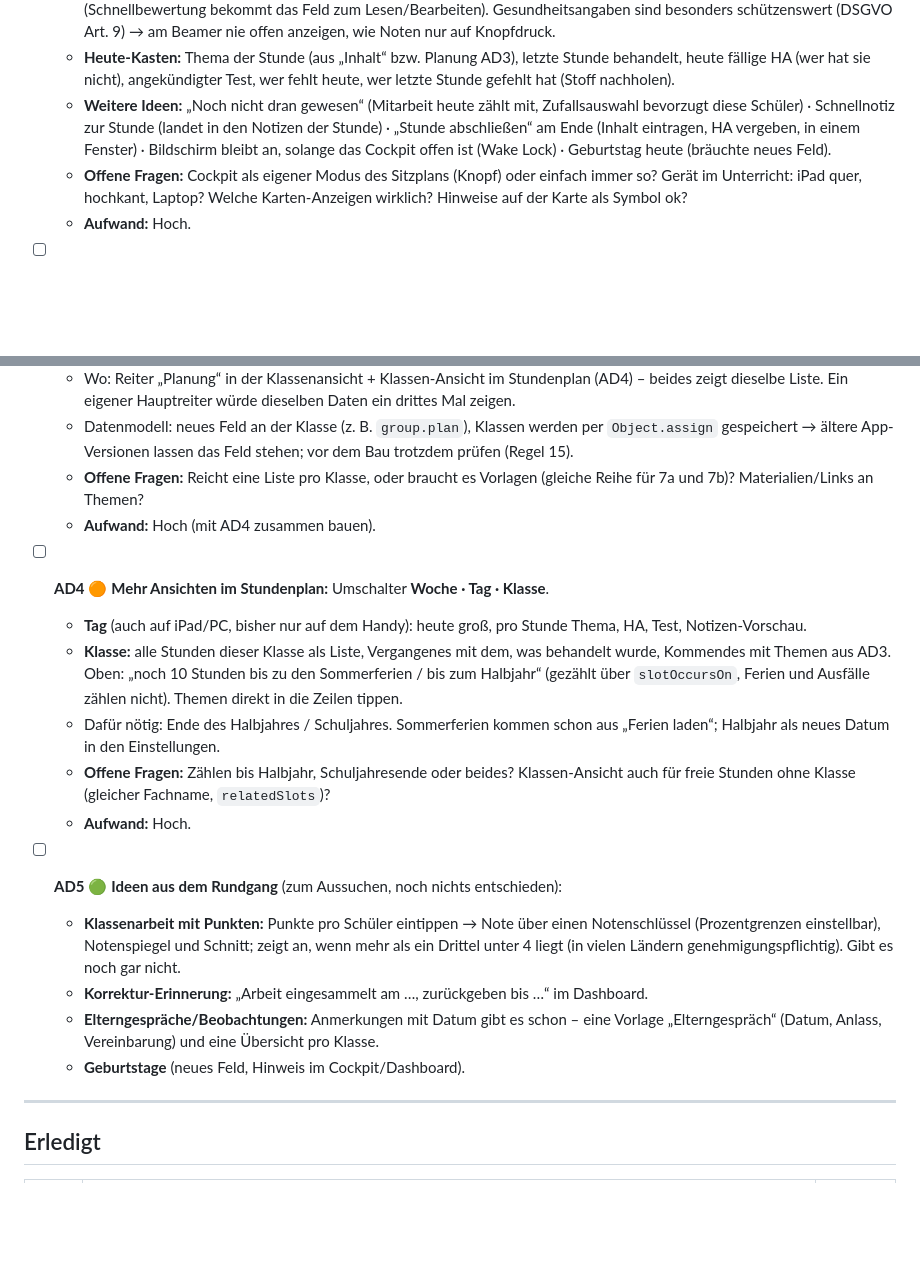
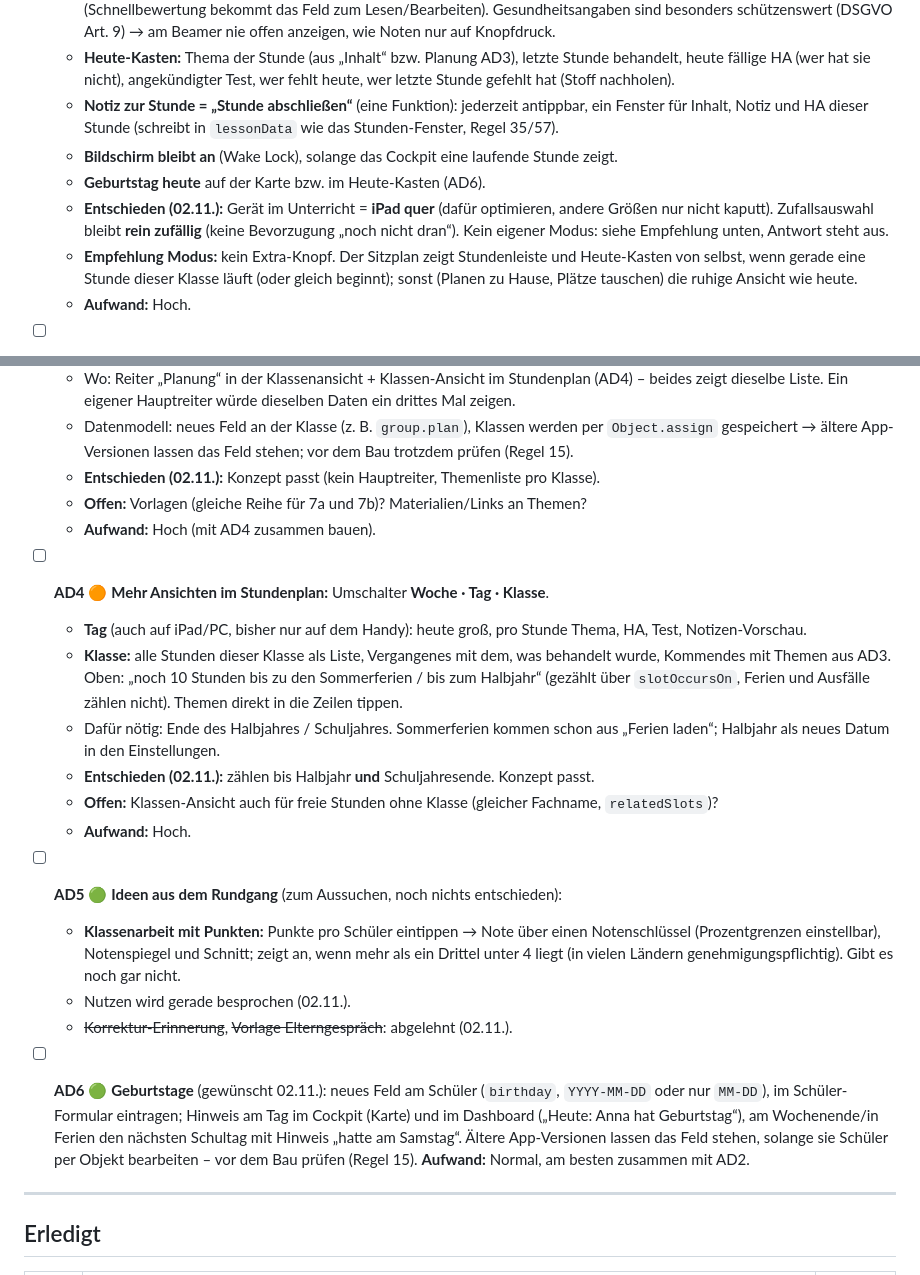
Before and after one commit to Unterrichtsplaner/unterrichtsplaner.github.io, a Markdown page: BUGS.md, 2 parts joined by grey strips. Rendered like a GitHub page; blank space fills up the shorter version.

Commit message:
BUGS AD2–AD6: Entscheidungen vom 02.11. eingetragen, Geburtstage als AD6
Co-Authored-By: Claude Opus 5.5 <noreply@anthropic.com>

```diff
--- a/BUGS.md
+++ b/BUGS.md
@@ -523,27 +523,32 @@ Hier kommen neue Wünsche hin, bevor sie gebaut werden. Erst klären (offene Fra
   - **Karten-Anzeige umschaltbar:** Name · Mitarbeit heute · Mitarbeit-Tendenz (letzte Wochen) · Noten (nur auf Knopfdruck, wird nie gespeichert) · Hinweise. Eine Leiste, ein Tippen.
   - **Hinweise pro Schüler** (z. B. „hörgeschädigt – vorne sitzen“, „mag FCM“): bestehendes Feld `s.notes` nutzen (keine Migration, alte App-Versionen kennen es schon). Auf der Karte nur ein kleines Symbol; der Text erst beim Antippen (Schnellbewertung bekommt das Feld zum Lesen/Bearbeiten). Gesundheitsangaben sind besonders schützenswert (DSGVO Art. 9) → am Beamer nie offen anzeigen, wie Noten nur auf Knopfdruck.
   - **Heute-Kasten:** Thema der Stunde (aus „Inhalt“ bzw. Planung AD3), letzte Stunde behandelt, heute fällige HA (wer hat sie nicht), angekündigter Test, wer fehlt heute, wer letzte Stunde gefehlt hat (Stoff nachholen).
-  - **Weitere Ideen:** „Noch nicht dran gewesen“ (Mitarbeit heute zählt mit, Zufallsauswahl bevorzugt diese Schüler) · Schnellnotiz zur Stunde (landet in den Notizen der Stunde) · „Stunde abschließen“ am Ende (Inhalt eintragen, HA vergeben, in einem Fenster) · Bildschirm bleibt an, solange das Cockpit offen ist (Wake Lock) · Geburtstag heute (bräuchte neues Feld).
-  - **Offene Fragen:** Cockpit als eigener Modus des Sitzplans (Knopf) oder einfach immer so? Gerät im Unterricht: iPad quer, hochkant, Laptop? Welche Karten-Anzeigen wirklich? Hinweise auf der Karte als Symbol ok?
+  - **Notiz zur Stunde = „Stunde abschließen“** (eine Funktion): jederzeit antippbar, ein Fenster für Inhalt, Notiz und HA dieser Stunde (schreibt in `lessonData` wie das Stunden-Fenster, Regel 35/57).
+  - **Bildschirm bleibt an** (Wake Lock), solange das Cockpit eine laufende Stunde zeigt.
+  - **Geburtstag heute** auf der Karte bzw. im Heute-Kasten (AD6).
+  - **Entschieden (02.11.):** Gerät im Unterricht = **iPad quer** (dafür optimieren, andere Größen nur nicht kaputt). Zufallsauswahl bleibt **rein zufällig** (keine Bevorzugung „noch nicht dran“). Kein eigener Modus: siehe Empfehlung unten, Antwort steht aus.
+  - **Empfehlung Modus:** kein Extra-Knopf. Der Sitzplan zeigt Stundenleiste und Heute-Kasten von selbst, wenn gerade eine Stunde dieser Klasse läuft (oder gleich beginnt); sonst (Planen zu Hause, Plätze tauschen) die ruhige Ansicht wie heute.
   - **Aufwand:** Hoch.
 - [ ] **AD3** 🟢 **Unterrichtsplanung** (Konzept, darf verworfen werden). **Empfehlung: kein neuer Hauptreiter**, sondern pro Klasse eine **Themenliste**, die sich automatisch auf die kommenden Stunden verteilt:
   - Themen in Reihenfolge eintragen (optional gruppiert in Einheiten, z. B. „Bruchrechnen“). Sie hängen nicht an festen Daten, sondern rutschen in die nächsten Stunden, die wirklich stattfinden → fällt eine Stunde aus oder sind Ferien, wandert alles von selbst weiter. Einzelne Termine lassen sich festpinnen (Klassenarbeit am 12.12.).
   - Im Stunden-Fenster steht „Geplant: …“; „Erledigt“ hakt das Thema ab und übernimmt es als Inhalt der Stunde (`lessonData.done`). Nicht geschafft → bleibt oben in der Liste.
   - Wo: Reiter „Planung“ in der Klassenansicht + Klassen-Ansicht im Stundenplan (AD4) – beides zeigt dieselbe Liste. Ein eigener Hauptreiter würde dieselben Daten ein drittes Mal zeigen.
   - Datenmodell: neues Feld an der Klasse (z. B. `group.plan`), Klassen werden per `Object.assign` gespeichert → ältere App-Versionen lassen das Feld stehen; vor dem Bau trotzdem prüfen (Regel 15).
-  - **Offene Fragen:** Reicht eine Liste pro Klasse, oder braucht es Vorlagen (gleiche Reihe für 7a und 7b)? Materialien/Links an Themen?
+  - **Entschieden (02.11.):** Konzept passt (kein Hauptreiter, Themenliste pro Klasse).
+  - **Offen:** Vorlagen (gleiche Reihe für 7a und 7b)? Materialien/Links an Themen?
   - **Aufwand:** Hoch (mit AD4 zusammen bauen).
 - [ ] **AD4** 🟠 **Mehr Ansichten im Stundenplan:** Umschalter **Woche · Tag · Klasse**.
   - **Tag** (auch auf iPad/PC, bisher nur auf dem Handy): heute groß, pro Stunde Thema, HA, Test, Notizen-Vorschau.
   - **Klasse:** alle Stunden dieser Klasse als Liste, Vergangenes mit dem, was behandelt wurde, Kommendes mit Themen aus AD3. Oben: „noch 10 Stunden bis zu den Sommerferien / bis zum Halbjahr“ (gezählt über `slotOccursOn`, Ferien und Ausfälle zählen nicht). Themen direkt in die Zeilen tippen.
   - Dafür nötig: Ende des Halbjahres / Schuljahres. Sommerferien kommen schon aus „Ferien laden“; Halbjahr als neues Datum in den Einstellungen.
-  - **Offene Fragen:** Zählen bis Halbjahr, Schuljahresende oder beides? Klassen-Ansicht auch für freie Stunden ohne Klasse (gleicher Fachname, `relatedSlots`)?
+  - **Entschieden (02.11.):** zählen bis Halbjahr **und** Schuljahresende. Konzept passt.
+  - **Offen:** Klassen-Ansicht auch für freie Stunden ohne Klasse (gleicher Fachname, `relatedSlots`)?
   - **Aufwand:** Hoch.
 - [ ] **AD5** 🟢 **Ideen aus dem Rundgang** (zum Aussuchen, noch nichts entschieden):
   - **Klassenarbeit mit Punkten:** Punkte pro Schüler eintippen → Note über einen Notenschlüssel (Prozentgrenzen einstellbar), Notenspiegel und Schnitt; zeigt an, wenn mehr als ein Drittel unter 4 liegt (in vielen Ländern genehmigungspflichtig). Gibt es noch gar nicht.
-  - **Korrektur-Erinnerung:** „Arbeit eingesammelt am …, zurückgeben bis …“ im Dashboard.
-  - **Elterngespräche/Beobachtungen:** Anmerkungen mit Datum gibt es schon – eine Vorlage „Elterngespräch“ (Datum, Anlass, Vereinbarung) und eine Übersicht pro Klasse.
-  - **Geburtstage** (neues Feld, Hinweis im Cockpit/Dashboard).
+  - Nutzen wird gerade besprochen (02.11.).
+  - ~~Korrektur-Erinnerung~~, ~~Vorlage Elterngespräch~~: abgelehnt (02.11.).
+- [ ] **AD6** 🟢 **Geburtstage** (gewünscht 02.11.): neues Feld am Schüler (`birthday`, `YYYY-MM-DD` oder nur `MM-DD`), im Schüler-Formular eintragen; Hinweis am Tag im Cockpit (Karte) und im Dashboard („Heute: Anna hat Geburtstag“), am Wochenende/in Ferien den nächsten Schultag mit Hinweis „hatte am Samstag“. Ältere App-Versionen lassen das Feld stehen, solange sie Schüler per Objekt bearbeiten – vor dem Bau prüfen (Regel 15). **Aufwand:** Normal, am besten zusammen mit AD2.
 
 ---
 
```
